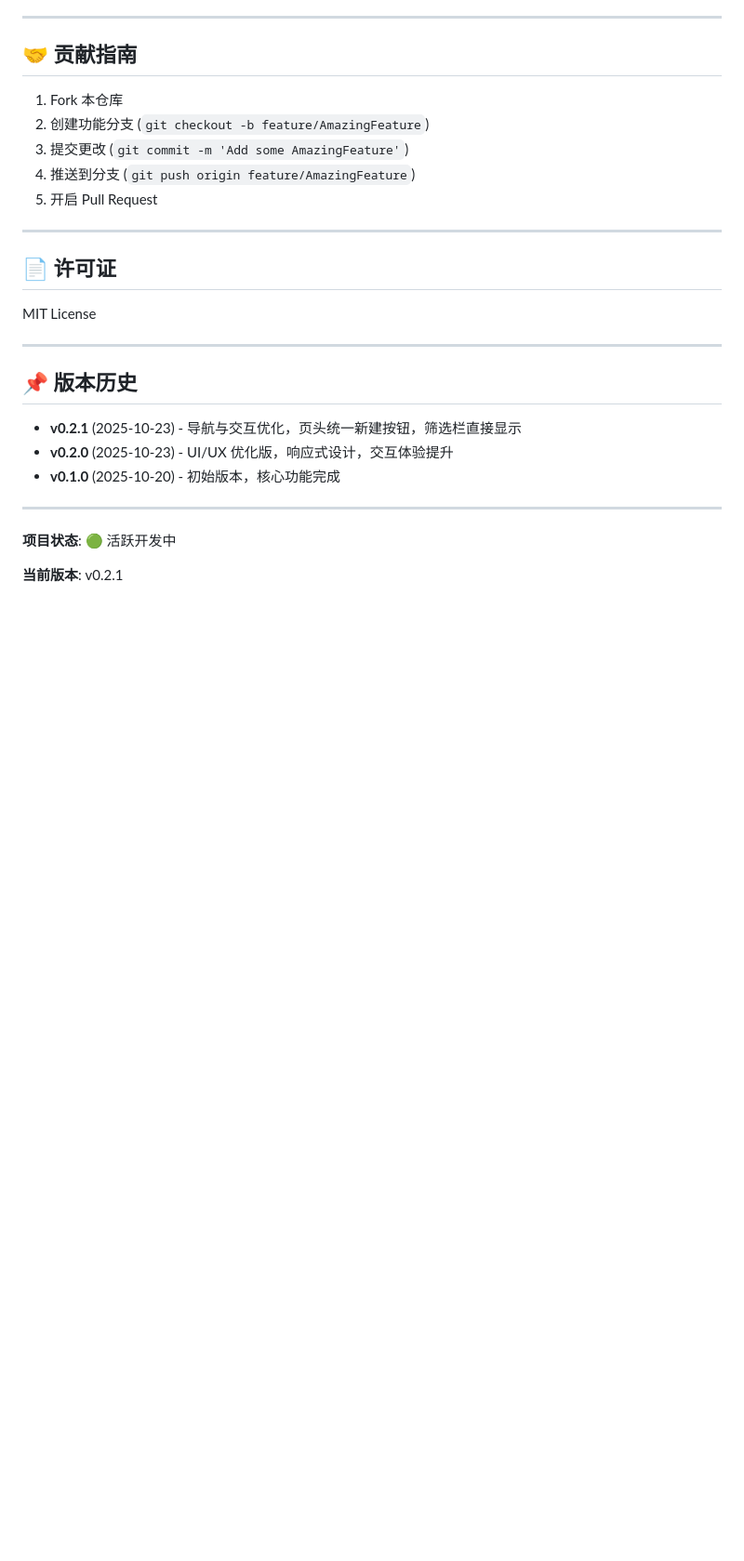
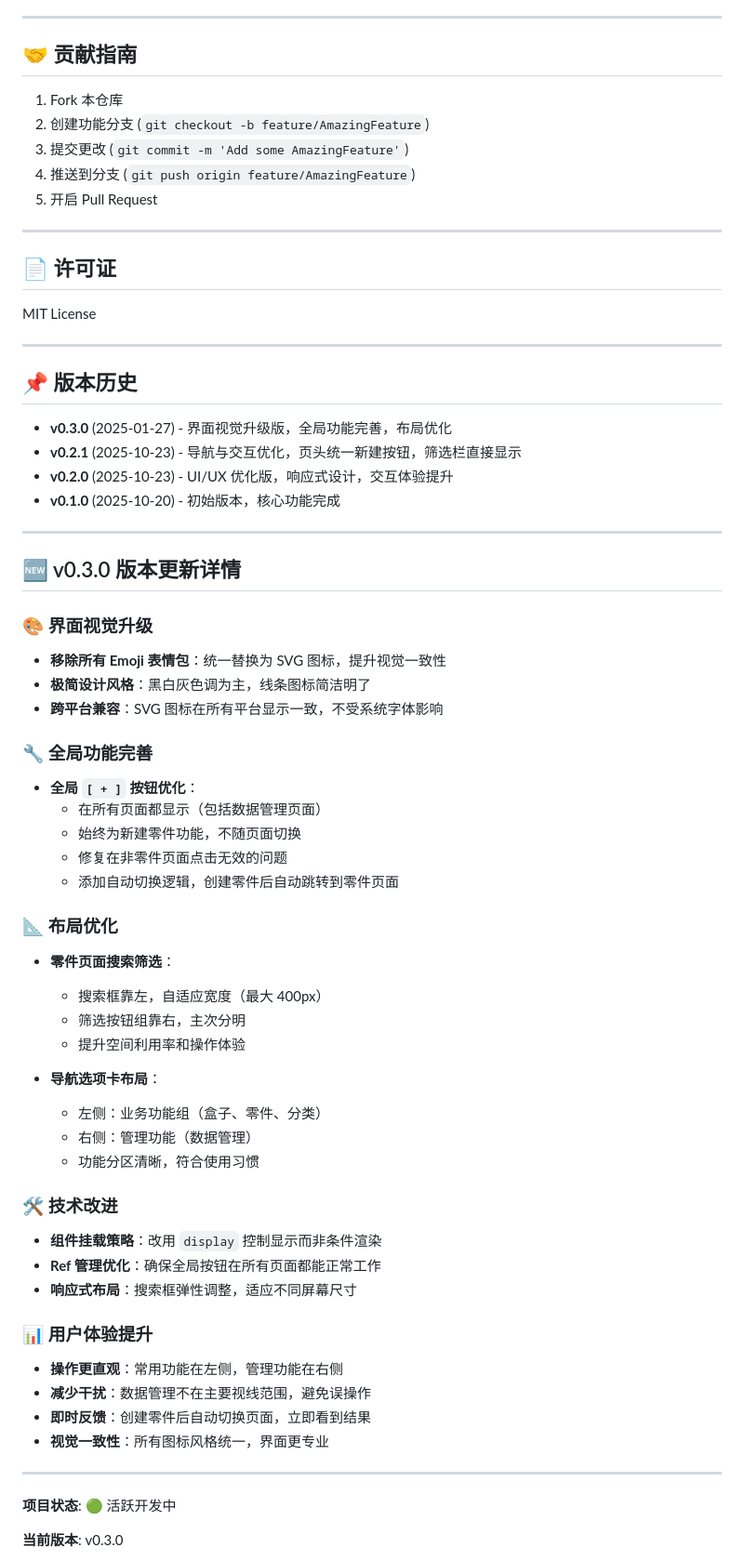
Before and after one commit to Wonvy/PartFlow, a Markdown page: docs/项目总结.md, the part around one of its changes. Shown at 93% size. Rendered like a GitHub page; blank space fills up the shorter version.

Commit message:
分类更新说明

```diff
--- a/docs/项目总结.md
+++ b/docs/项目总结.md
@@ -314,13 +333,52 @@ MIT License
 
 ## 📌 版本历史
 
+- **v0.3.0** (2025-01-27) - 界面视觉升级版，全局功能完善，布局优化
 - **v0.2.1** (2025-10-23) - 导航与交互优化，页头统一新建按钮，筛选栏直接显示
 - **v0.2.0** (2025-10-23) - UI/UX 优化版，响应式设计，交互体验提升
 - **v0.1.0** (2025-10-20) - 初始版本，核心功能完成
 
 ---
 
+## 🆕 v0.3.0 版本更新详情
+
+### 🎨 界面视觉升级
+- **移除所有 Emoji 表情包**：统一替换为 SVG 图标，提升视觉一致性
+- **极简设计风格**：黑白灰色调为主，线条图标简洁明了
+- **跨平台兼容**：SVG 图标在所有平台显示一致，不受系统字体影响
+
+### 🔧 全局功能完善
+- **全局 `[ + ]` 按钮优化**：
+  - 在所有页面都显示（包括数据管理页面）
+  - 始终为新建零件功能，不随页面切换
+  - 修复在非零件页面点击无效的问题
+  - 添加自动切换逻辑，创建零件后自动跳转到零件页面
+
+### 📐 布局优化
+- **零件页面搜索筛选**：
+  - 搜索框靠左，自适应宽度（最大 400px）
+  - 筛选按钮组靠右，主次分明
+  - 提升空间利用率和操作体验
+
+- **导航选项卡布局**：
+  - 左侧：业务功能组（盒子、零件、分类）
+  - 右侧：管理功能（数据管理）
+  - 功能分区清晰，符合使用习惯
+
+### 🛠️ 技术改进
+- **组件挂载策略**：改用 `display` 控制显示而非条件渲染
+- **Ref 管理优化**：确保全局按钮在所有页面都能正常工作
+- **响应式布局**：搜索框弹性调整，适应不同屏幕尺寸
+
+### 📊 用户体验提升
+- **操作更直观**：常用功能在左侧，管理功能在右侧
+- **减少干扰**：数据管理不在主要视线范围，避免误操作
+- **即时反馈**：创建零件后自动切换页面，立即看到结果
+- **视觉一致性**：所有图标风格统一，界面更专业
+
+---
+
 **项目状态**: 🟢 活跃开发中
 
-**当前版本**: v0.2.1
+**当前版本**: v0.3.0
 
```
Also changed, not shown: other parts of docs/项目总结.md (+20 -1 lines).
